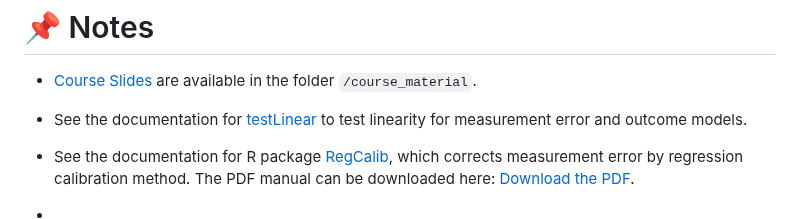
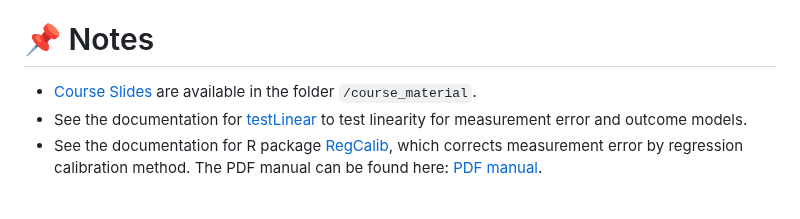
Before and after one commit to JingyuCui639/SER-2026-Workshop-Measurement-Error-Models-in-Action, a Markdown page: README.md, the part around the change. Drawn GitHub-style.

```diff
--- a/README.md
+++ b/README.md
@@ -92,6 +92,4 @@ Please see the solution of the demo code: [solution](https://jingyucui639.github
 
 - [Course Slides](/course_material) are available in the folder `/course_material`.
 - See the documentation for [testLinear](docs/testLinear_help.md) to test linearity for measurement error and outcome models.
-- See the  documentation for R package [RegCalib](https://github.com/JingyuCui639/RegCalib/blob/main/README.md), which corrects measurement error by regression calibration method. The PDF manual can be downloaded here: [Download the PDF](https://raw.githubusercontent.com/JingyuCui639/RegCalib/main/docs/RegCalib_0.1.0.pdf).
-
--
+- See the  documentation for R package [RegCalib](https://github.com/JingyuCui639/RegCalib/blob/main/README.md), which corrects measurement error by regression calibration method. The PDF manual can be found here: [PDF manual](https://raw.githubusercontent.com/JingyuCui639/RegCalib/main/docs/RegCalib_0.1.0.pdf).
```
